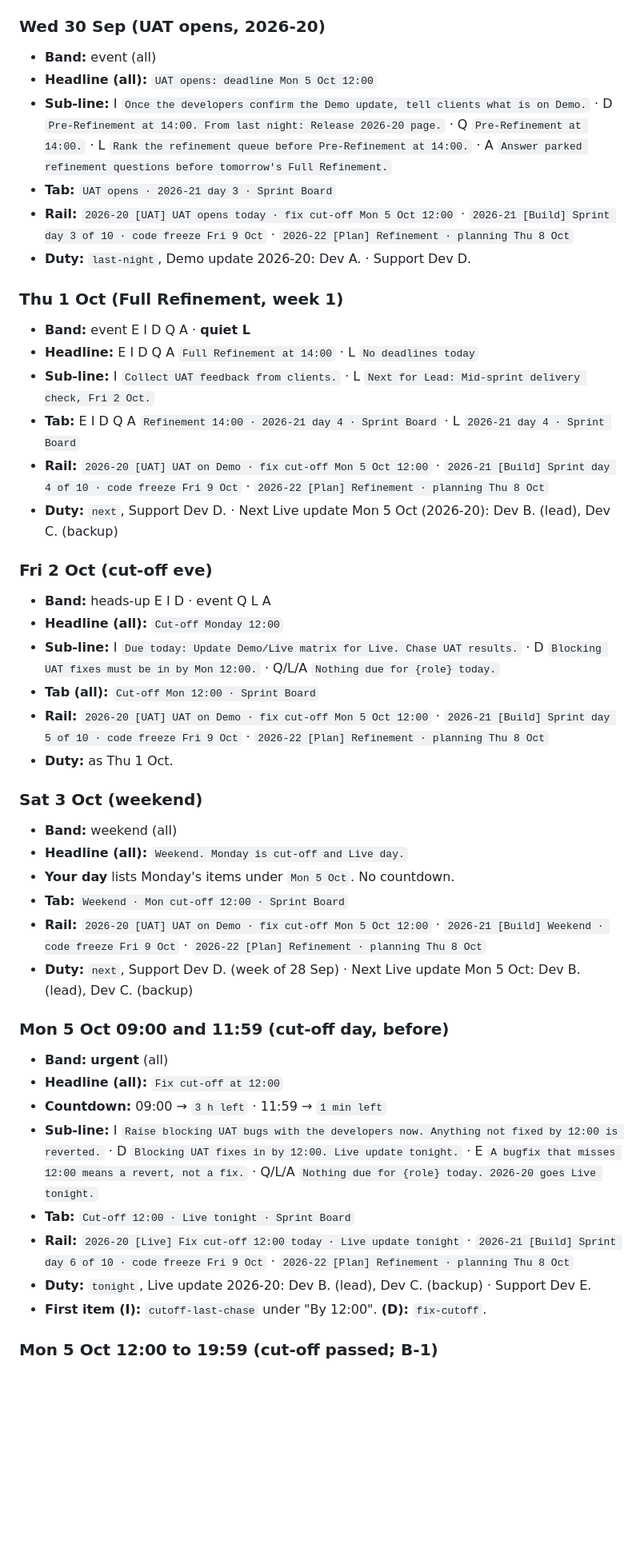
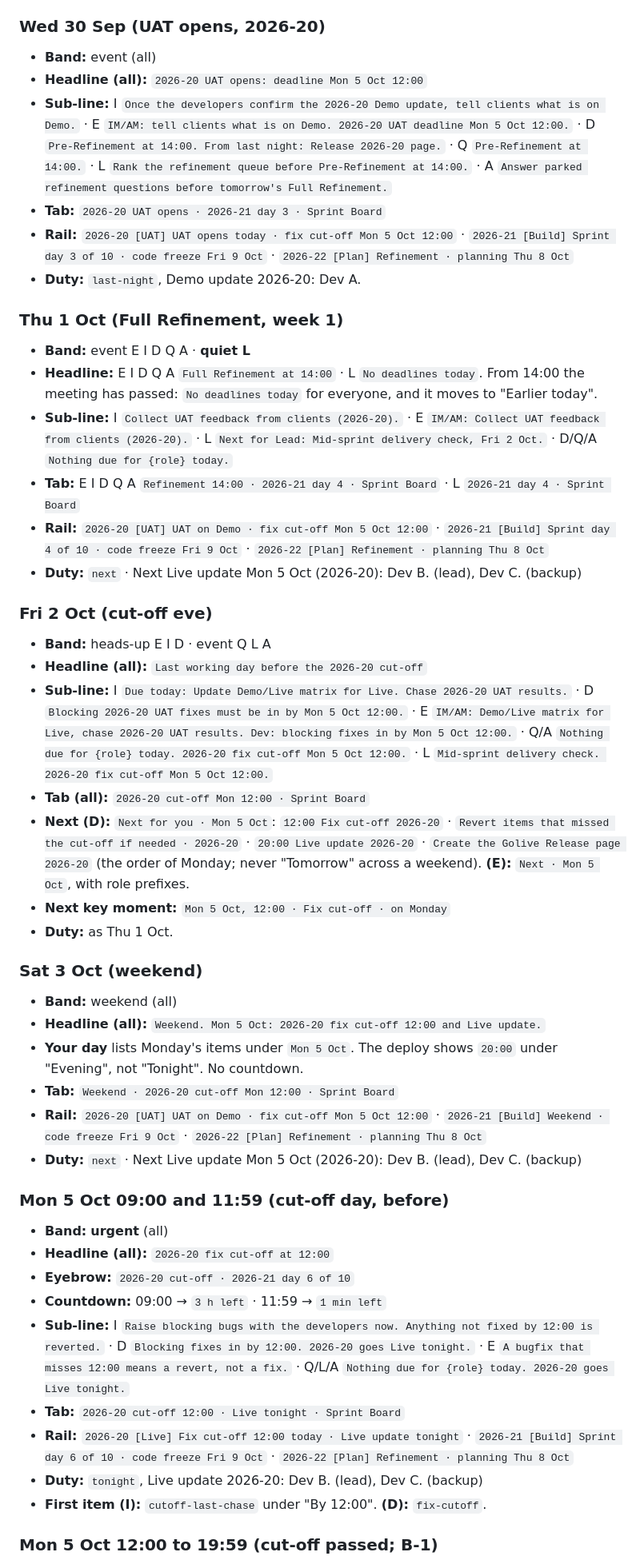
Before and after one commit to Insly/sprint-monitor, a Markdown page: docs/ux/STATES.md, the part around one of its changes. Shown at 80% size. GitHub-like rendering; blank space fills up the shorter version.

```diff
--- a/docs/ux/STATES.md
+++ b/docs/ux/STATES.md
@@ -189,44 +192,46 @@ Columns: **Band** per role (E = Everyone, I = IM/AM, D = Dev, Q = QA, L = Lead,
 
 ### Wed 30 Sep (UAT opens, 2026-20)
 - **Band:** event (all)
-- **Headline (all):** `UAT opens: deadline Mon 5 Oct 12:00`
-- **Sub-line:** I `Once the developers confirm the Demo update, tell clients what is on Demo.` · D `Pre-Refinement at 14:00. From last night: Release 2026-20 page.` · Q `Pre-Refinement at 14:00.` · L `Rank the refinement queue before Pre-Refinement at 14:00.` · A `Answer parked refinement questions before tomorrow's Full Refinement.`
-- **Tab:** `UAT opens · 2026-21 day 3 · Sprint Board`
+- **Headline (all):** `2026-20 UAT opens: deadline Mon 5 Oct 12:00`
+- **Sub-line:** I `Once the developers confirm the 2026-20 Demo update, tell clients what is on Demo.` · E `IM/AM: tell clients what is on Demo. 2026-20 UAT deadline Mon 5 Oct 12:00.` · D `Pre-Refinement at 14:00. From last night: Release 2026-20 page.` · Q `Pre-Refinement at 14:00.` · L `Rank the refinement queue before Pre-Refinement at 14:00.` · A `Answer parked refinement questions before tomorrow's Full Refinement.`
+- **Tab:** `2026-20 UAT opens · 2026-21 day 3 · Sprint Board`
 - **Rail:** `2026-20 [UAT] UAT opens today · fix cut-off Mon 5 Oct 12:00` · `2026-21 [Build] Sprint day 3 of 10 · code freeze Fri 9 Oct` · `2026-22 [Plan] Refinement · planning Thu 8 Oct`
-- **Duty:** `last-night`, Demo update 2026-20: Dev A. · Support Dev D.
+- **Duty:** `last-night`, Demo update 2026-20: Dev A.
 
 ### Thu 1 Oct (Full Refinement, week 1)
 - **Band:** event E I D Q A · **quiet L**
-- **Headline:** E I D Q A `Full Refinement at 14:00` · L `No deadlines today`
-- **Sub-line:** I `Collect UAT feedback from clients.` · L `Next for Lead: Mid-sprint delivery check, Fri 2 Oct.`
+- **Headline:** E I D Q A `Full Refinement at 14:00` · L `No deadlines today`. From 14:00 the meeting has passed: `No deadlines today` for everyone, and it moves to "Earlier today".
+- **Sub-line:** I `Collect UAT feedback from clients (2026-20).` · E `IM/AM: Collect UAT feedback from clients (2026-20).` · L `Next for Lead: Mid-sprint delivery check, Fri 2 Oct.` · D/Q/A `Nothing due for {role} today.`
 - **Tab:** E I D Q A `Refinement 14:00 · 2026-21 day 4 · Sprint Board` · L `2026-21 day 4 · Sprint Board`
 - **Rail:** `2026-20 [UAT] UAT on Demo · fix cut-off Mon 5 Oct 12:00` · `2026-21 [Build] Sprint day 4 of 10 · code freeze Fri 9 Oct` · `2026-22 [Plan] Refinement · planning Thu 8 Oct`
-- **Duty:** `next`, Support Dev D. · Next Live update Mon 5 Oct (2026-20): Dev B. (lead), Dev C. (backup)
+- **Duty:** `next` · Next Live update Mon 5 Oct (2026-20): Dev B. (lead), Dev C. (backup)
 
 ### Fri 2 Oct (cut-off eve)
 - **Band:** heads-up E I D · event Q L A
-- **Headline (all):** `Cut-off Monday 12:00`
-- **Sub-line:** I `Due today: Update Demo/Live matrix for Live. Chase UAT results.` · D `Blocking UAT fixes must be in by Mon 12:00.` · Q/L/A `Nothing due for {role} today.`
-- **Tab (all):** `Cut-off Mon 12:00 · Sprint Board`
-- **Rail:** `2026-20 [UAT] UAT on Demo · fix cut-off Mon 5 Oct 12:00` · `2026-21 [Build] Sprint day 5 of 10 · code freeze Fri 9 Oct` · `2026-22 [Plan] Refinement · planning Thu 8 Oct`
+- **Headline (all):** `Last working day before the 2026-20 cut-off`
+- **Sub-line:** I `Due today: Update Demo/Live matrix for Live. Chase 2026-20 UAT results.` · D `Blocking 2026-20 UAT fixes must be in by Mon 5 Oct 12:00.` · E `IM/AM: Demo/Live matrix for Live, chase 2026-20 UAT results. Dev: blocking fixes in by Mon 5 Oct 12:00.` · Q/A `Nothing due for {role} today. 2026-20 fix cut-off Mon 5 Oct 12:00.` · L `Mid-sprint delivery check. 2026-20 fix cut-off Mon 5 Oct 12:00.`
+- **Tab (all):** `2026-20 cut-off Mon 12:00 · Sprint Board`
+- **Next (D):** `Next for you · Mon 5 Oct`: `12:00 Fix cut-off 2026-20` · `Revert items that missed the cut-off if needed · 2026-20` · `20:00 Live update 2026-20` · `Create the Golive Release page 2026-20` (the order of Monday; never "Tomorrow" across a weekend). **(E):** `Next · Mon 5 Oct`, with role prefixes.
+- **Next key moment:** `Mon 5 Oct, 12:00 · Fix cut-off · on Monday`
 - **Duty:** as Thu 1 Oct.
 
 ### Sat 3 Oct (weekend)
 - **Band:** weekend (all)
-- **Headline (all):** `Weekend. Monday is cut-off and Live day.`
-- **Your day** lists Monday's items under `Mon 5 Oct`. No countdown.
-- **Tab:** `Weekend · Mon cut-off 12:00 · Sprint Board`
+- **Headline (all):** `Weekend. Mon 5 Oct: 2026-20 fix cut-off 12:00 and Live update.`
+- **Your day** lists Monday's items under `Mon 5 Oct`. The deploy shows `20:00` under "Evening", not "Tonight". No countdown.
+- **Tab:** `Weekend · 2026-20 cut-off Mon 12:00 · Sprint Board`
 - **Rail:** `2026-20 [UAT] UAT on Demo · fix cut-off Mon 5 Oct 12:00` · `2026-21 [Build] Weekend · code freeze Fri 9 Oct` · `2026-22 [Plan] Refinement · planning Thu 8 Oct`
-- **Duty:** `next`, Support Dev D. (week of 28 Sep) · Next Live update Mon 5 Oct: Dev B. (lead), Dev C. (backup)
+- **Duty:** `next` · Next Live update Mon 5 Oct (2026-20): Dev B. (lead), Dev C. (backup)
 
 ### Mon 5 Oct 09:00 and 11:59 (cut-off day, before)
 - **Band:** **urgent** (all)
-- **Headline (all):** `Fix cut-off at 12:00`
+- **Headline (all):** `2026-20 fix cut-off at 12:00`
+- **Eyebrow:** `2026-20 cut-off · 2026-21 day 6 of 10`
 - **Countdown:** 09:00 → `3 h left` · 11:59 → `1 min left`
-- **Sub-line:** I `Raise blocking UAT bugs with the developers now. Anything not fixed by 12:00 is reverted.` · D `Blocking UAT fixes in by 12:00. Live update tonight.` · E `A bugfix that misses 12:00 means a revert, not a fix.` · Q/L/A `Nothing due for {role} today. 2026-20 goes Live tonight.`
-- **Tab:** `Cut-off 12:00 · Live tonight · Sprint Board`
+- **Sub-line:** I `Raise blocking bugs with the developers now. Anything not fixed by 12:00 is reverted.` · D `Blocking fixes in by 12:00. 2026-20 goes Live tonight.` · E `A bugfix that misses 12:00 means a revert, not a fix.` · Q/L/A `Nothing due for {role} today. 2026-20 goes Live tonight.`
+- **Tab:** `2026-20 cut-off 12:00 · Live tonight · Sprint Board`
 - **Rail:** `2026-20 [Live] Fix cut-off 12:00 today · Live update tonight` · `2026-21 [Build] Sprint day 6 of 10 · code freeze Fri 9 Oct` · `2026-22 [Plan] Refinement · planning Thu 8 Oct`
-- **Duty:** `tonight`, Live update 2026-20: Dev B. (lead), Dev C. (backup) · Support Dev E.
+- **Duty:** `tonight`, Live update 2026-20: Dev B. (lead), Dev C. (backup)
 - **First item (I):** `cutoff-last-chase` under "By 12:00". **(D):** `fix-cutoff`.
 
 ### Mon 5 Oct 12:00 to 19:59 (cut-off passed; B-1)
```
Also changed, not shown: other parts of docs/ux/STATES.md (+74 -63 lines), docs/ux/DESIGN.md (+14 -14 lines).
